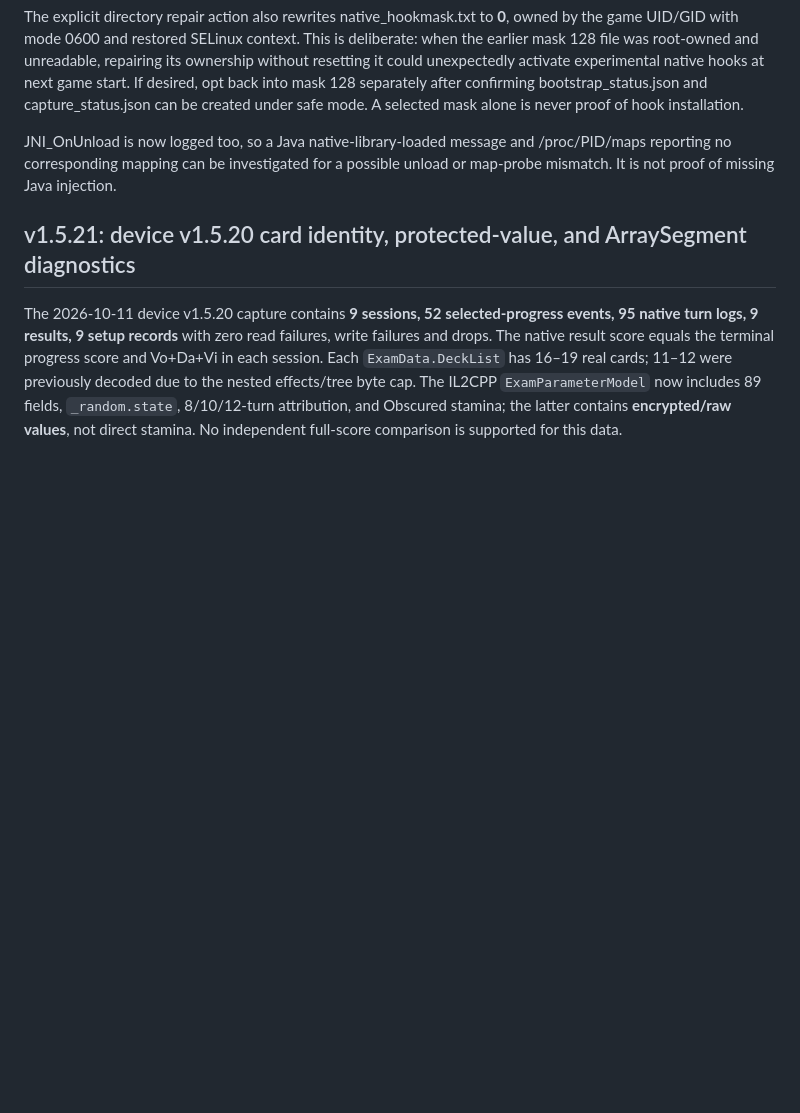
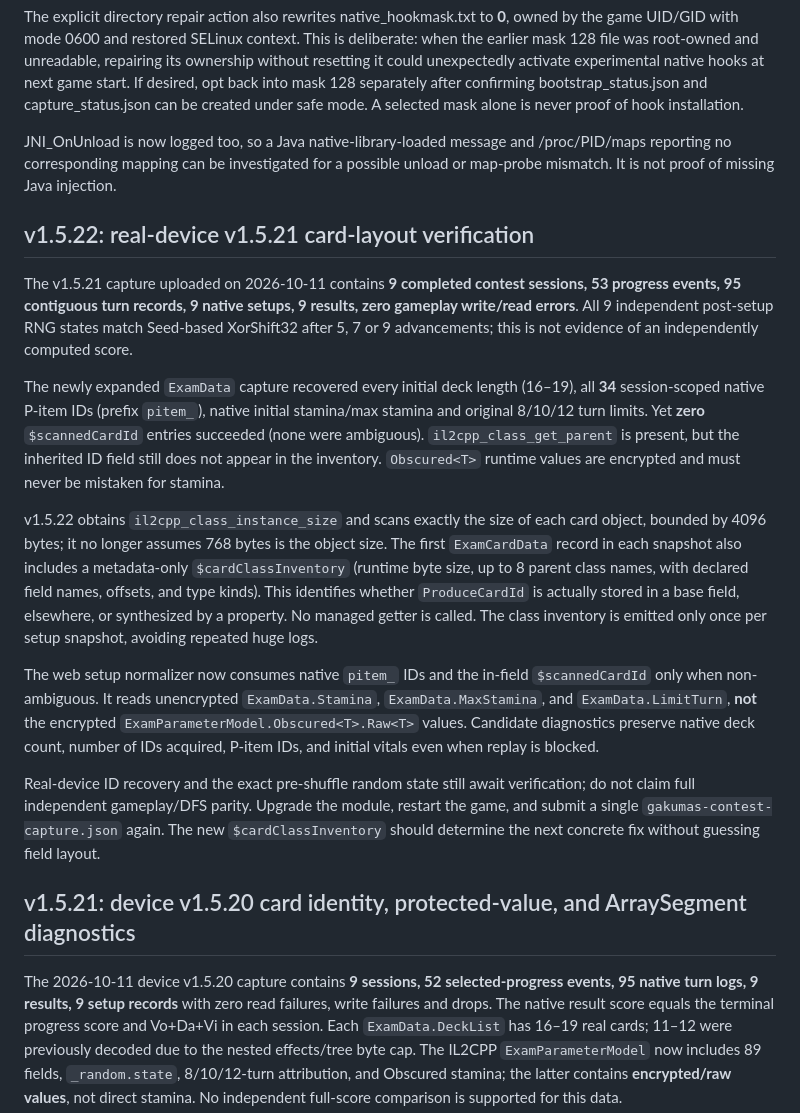
Before and after one commit to atuy1219/gakumas-sim, a Markdown page: android/lsposed-progress-capture/README.md, the part around the change. GitHub-like rendering; blank space fills up the shorter version.

Commit message:
Document v1.5.21 on-device evidence, recovered P-item/vitals and v1.5.22 card class metadata diagnostics

```diff
--- a/android/lsposed-progress-capture/README.md
+++ b/android/lsposed-progress-capture/README.md
@@ -431,6 +431,18 @@ possible unload or map-probe mismatch. It is not proof of missing Java injection
 
 
 
+## v1.5.22: real-device v1.5.21 card-layout verification
+
+The v1.5.21 capture uploaded on 2026-10-11 contains **9 completed contest sessions, 53 progress events, 95 contiguous turn records, 9 native setups, 9 results, zero gameplay write/read errors**. All 9 independent post-setup RNG states match Seed-based XorShift32 after 5, 7 or 9 advancements; this is not evidence of an independently computed score.
+
+The newly expanded `ExamData` capture recovered every initial deck length (16–19), all **34** session-scoped native P-item IDs (prefix `pitem_`), native initial stamina/max stamina and original 8/10/12 turn limits. Yet **zero** `$scannedCardId` entries succeeded (none were ambiguous). `il2cpp_class_get_parent` is present, but the inherited ID field still does not appear in the inventory. `Obscured<T>` runtime values are encrypted and must never be mistaken for stamina.
+
+v1.5.22 obtains `il2cpp_class_instance_size` and scans exactly the size of each card object, bounded by 4096 bytes; it no longer assumes 768 bytes is the object size. The first `ExamCardData` record in each snapshot also includes a metadata-only `$cardClassInventory` (runtime byte size, up to 8 parent class names, with declared field names, offsets, and type kinds). This identifies whether `ProduceCardId` is actually stored in a base field, elsewhere, or synthesized by a property. No managed getter is called. The class inventory is emitted only once per setup snapshot, avoiding repeated huge logs.
+
+The web setup normalizer now consumes native `pitem_` IDs and the in-field `$scannedCardId` only when non-ambiguous. It reads unencrypted `ExamData.Stamina`, `ExamData.MaxStamina`, and `ExamData.LimitTurn`, **not** the encrypted `ExamParameterModel.Obscured<T>.Raw<T>` values. Candidate diagnostics preserve native deck count, number of IDs acquired, P-item IDs, and initial vitals even when replay is blocked.
+
+Real-device ID recovery and the exact pre-shuffle random state still await verification; do not claim full independent gameplay/DFS parity. Upgrade the module, restart the game, and submit a single `gakumas-contest-capture.json` again. The new `$cardClassInventory` should determine the next concrete fix without guessing field layout.
+
 ## v1.5.21: device v1.5.20 card identity, protected-value, and ArraySegment diagnostics
 
 The 2026-10-11 device v1.5.20 capture contains **9 sessions, 52 selected-progress events, 95 native turn logs, 9 results, 9 setup records** with zero read failures, write failures and drops. The native result score equals the terminal progress score and Vo+Da+Vi in each session. Each `ExamData.DeckList` has 16–19 real cards; 11–12 were previously decoded due to the nested effects/tree byte cap. The IL2CPP `ExamParameterModel` now includes 89 fields, `_random.state`, 8/10/12-turn attribution, and Obscured<T> stamina; the latter contains **encrypted/raw values**, not direct stamina. No independent full-score comparison is supported for this data.
```
